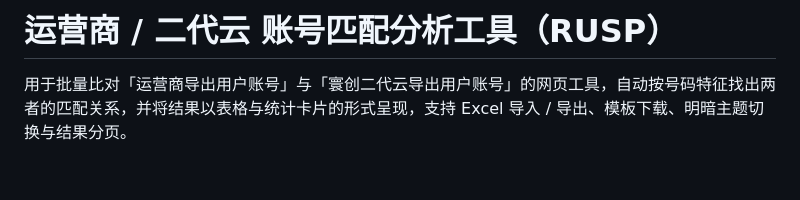
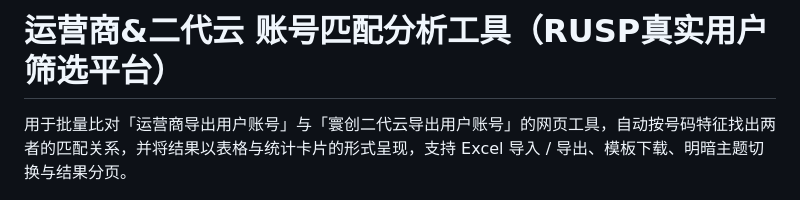
Before and after one commit to xuan-dev-studio/RUSP, a Markdown page: README.md, the part around the change. Drawn GitHub-style; blank space fills up the shorter version.

Commit message:
Update README with new tool features and instructions

```diff
--- a/README.md
+++ b/README.md
@@ -1,4 +1,4 @@
-# 运营商 / 二代云 账号匹配分析工具（RUSP）
+# 运营商&二代云 账号匹配分析工具（RUSP真实用户筛选平台）
 
 用于批量比对「运营商导出用户账号」与「寰创二代云导出用户账号」的网页工具，自动按号码特征找出两者的匹配关系，并将结果以表格与统计卡片的形式呈现，支持 Excel 导入 / 导出、模板下载、明暗主题切换与结果分页。
 
```
